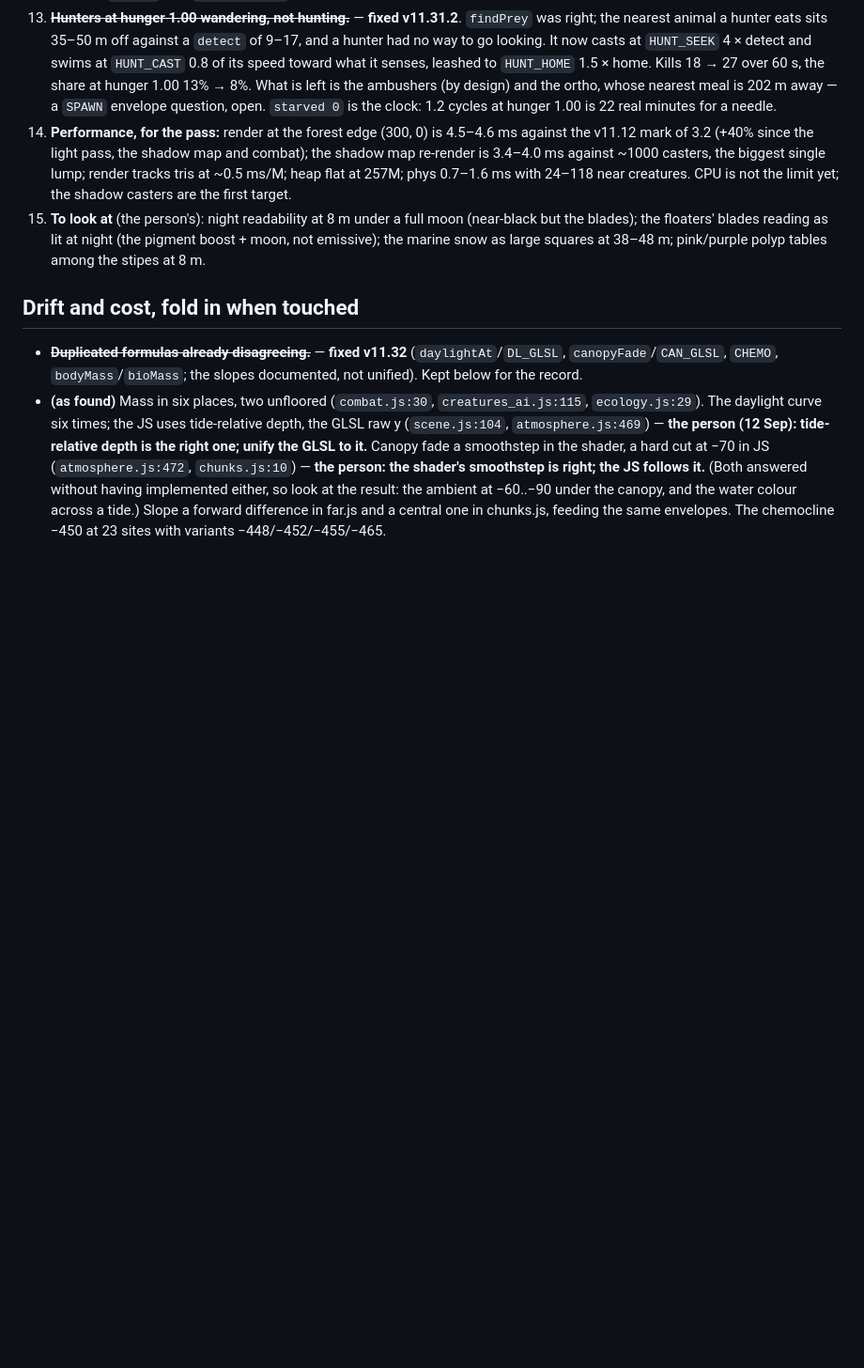
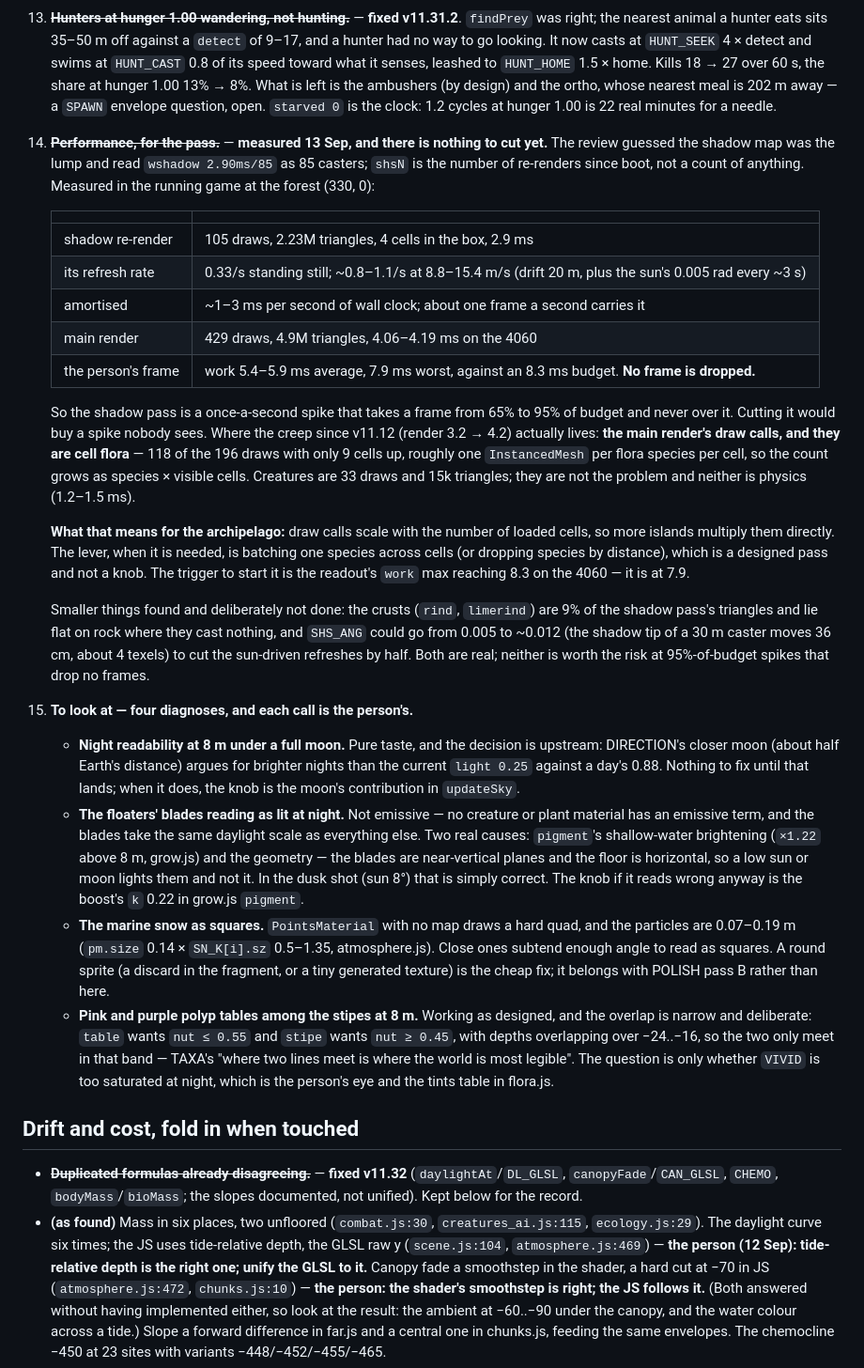
Before and after one commit to william-are-buzbee/Tethys, a Markdown page: analysis_review.md, the part around the change. Shown at 94% size. Drawn GitHub-style; blank space fills up the shorter version.

Commit message:
Items 14 and 15 of the code review: measured, no change — the shadow map is not the lump, draw calls are (13 Sep 2026)
Co-Authored-By: Claude Opus 5 <noreply@anthropic.com>

```diff
--- a/analysis_review.md
+++ b/analysis_review.md
@@ -67,13 +67,49 @@ key pair is already the audio tuner's or the game's. **What is left of this file
     at `HUNT_CAST` 0.8 of its speed toward what it senses, leashed to `HUNT_HOME` 1.5 × home. Kills 18 → 27 over 60 s, the share at
     hunger 1.00 13% → 8%. What is left is the ambushers (by design) and the ortho, whose nearest meal is 202 m away — a `SPAWN` envelope
     question, open. `starved 0` is the clock: 1.2 cycles at hunger 1.00 is 22 real minutes for a needle.
-14. **Performance, for the pass:** render at the forest edge (300, 0) is 4.5–4.6 ms against the v11.12 mark of 3.2 (+40% since the light
-    pass, the shadow map and combat); the shadow map re-render is 3.4–4.0 ms against ~1000 casters, the biggest single lump; render tracks
-    tris at ~0.5 ms/M; heap flat at 257M; phys 0.7–1.6 ms with 24–118 near creatures. CPU is not the limit yet; the shadow casters are the
-    first target.
-15. **To look at** (the person's): night readability at 8 m under a full moon (near-black but the blades); the floaters' blades reading as
-    lit at night (the pigment boost + moon, not emissive); the marine snow as large squares at 38–48 m; pink/purple polyp tables among the
-    stipes at 8 m.
+14. ~~**Performance, for the pass.**~~ — **measured 13 Sep, and there is nothing to cut yet.** The review guessed the shadow
+    map was the lump and read `wshadow 2.90ms/85` as 85 casters; `shsN` is the number of re-renders since boot, not a count of
+    anything. Measured in the running game at the forest (330, 0):
+
+    | | |
+    |---|---|
+    | shadow re-render | 105 draws, 2.23M triangles, 4 cells in the box, 2.9 ms |
+    | its refresh rate | 0.33/s standing still; ~0.8–1.1/s at 8.8–15.4 m/s (drift 20 m, plus the sun's 0.005 rad every ~3 s) |
+    | amortised | ~1–3 ms per second of wall clock; about one frame a second carries it |
+    | main render | 429 draws, 4.9M triangles, 4.06–4.19 ms on the 4060 |
+    | the person's frame | work 5.4–5.9 ms average, 7.9 ms worst, against an 8.3 ms budget. **No frame is dropped.** |
+
+    So the shadow pass is a once-a-second spike that takes a frame from 65% to 95% of budget and never over it. Cutting it would
+    buy a spike nobody sees. Where the creep since v11.12 (render 3.2 → 4.2) actually lives: **the main render's draw calls, and
+    they are cell flora** — 118 of the 196 draws with only 9 cells up, roughly one `InstancedMesh` per flora species per cell, so
+    the count grows as species × visible cells. Creatures are 33 draws and 15k triangles; they are not the problem and neither is
+    physics (1.2–1.5 ms).
+
+    **What that means for the archipelago:** draw calls scale with the number of loaded cells, so more islands multiply them
+    directly. The lever, when it is needed, is batching one species across cells (or dropping species by distance), which is a
+    designed pass and not a knob. The trigger to start it is the readout's `work` max reaching 8.3 on the 4060 — it is at 7.9.
+
+    Smaller things found and deliberately not done: the crusts (`rind`, `limerind`) are 9% of the shadow pass's triangles and lie
+    flat on rock where they cast nothing, and `SHS_ANG` could go from 0.005 to ~0.012 (the shadow tip of a 30 m caster moves
+    36 cm, about 4 texels) to cut the sun-driven refreshes by half. Both are real; neither is worth the risk at 95%-of-budget
+    spikes that drop no frames.
+
+15. **To look at — four diagnoses, and each call is the person's.**
+    - **Night readability at 8 m under a full moon.** Pure taste, and the decision is upstream: DIRECTION's closer moon (about half
+      Earth's distance) argues for brighter nights than the current `light 0.25` against a day's 0.88. Nothing to fix until that
+      lands; when it does, the knob is the moon's contribution in `updateSky`.
+    - **The floaters' blades reading as lit at night.** Not emissive — no creature or plant material has an emissive term, and the
+      blades take the same daylight scale as everything else. Two real causes: `pigment`'s shallow-water brightening (`×1.22`
+      above 8 m, grow.js) and the geometry — the blades are near-vertical planes and the floor is horizontal, so a low sun or moon
+      lights them and not it. In the dusk shot (sun 8°) that is simply correct. The knob if it reads wrong anyway is the boost's
+      `k` 0.22 in grow.js `pigment`.
+    - **The marine snow as squares.** `PointsMaterial` with no map draws a hard quad, and the particles are 0.07–0.19 m
+      (`pm.size` 0.14 × `SN_K[i].sz` 0.5–1.35, atmosphere.js). Close ones subtend enough angle to read as squares. A round sprite
+      (a discard in the fragment, or a tiny generated texture) is the cheap fix; it belongs with POLISH pass B rather than here.
+    - **Pink and purple polyp tables among the stipes at 8 m.** Working as designed, and the overlap is narrow and deliberate:
+      `table` wants `nut ≤ 0.55` and `stipe` wants `nut ≥ 0.45`, with depths overlapping over −24..−16, so the two only meet in
+      that band — TAXA's "where two lines meet is where the world is most legible". The question is only whether `VIVID` is too
+      saturated at night, which is the person's eye and the tints table in flora.js.
 
 ## Drift and cost, fold in when touched
 - ~~**Duplicated formulas already disagreeing.**~~ — **fixed v11.32** (`daylightAt`/`DL_GLSL`, `canopyFade`/`CAN_GLSL`, `CHEMO`,
```
Also changed, not shown: DESIGN.md (+18 -0 lines), HANDOFF.md (+14 -3 lines).
